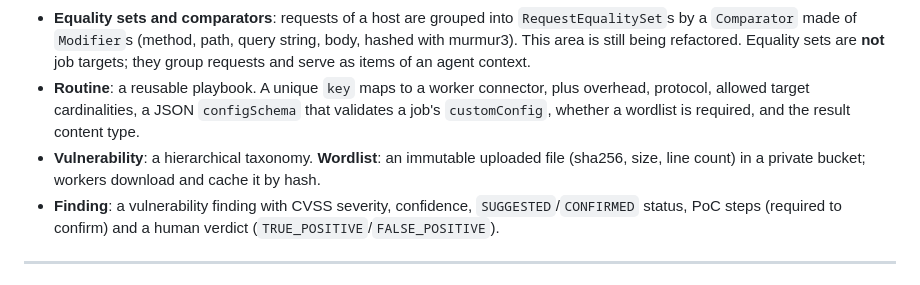
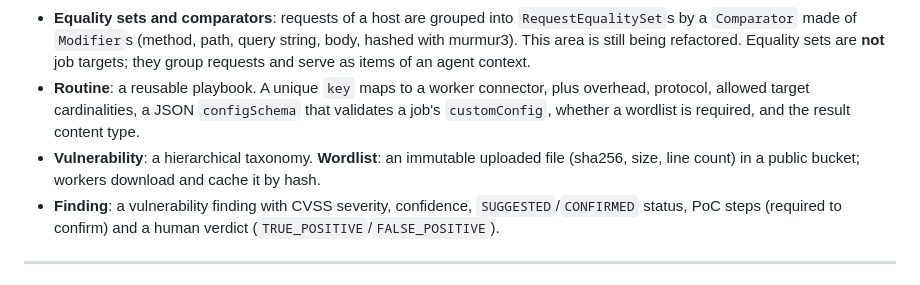
Before and after one commit to anovimous/automata, a Markdown page: README.md, the part around the change. Drawn GitHub-style.

Commit message:
docs: describe the public wordlists bucket

```diff
--- a/README.md
+++ b/README.md
@@ -98,7 +98,7 @@ The agent is useful because it is fast, and safe because it is boxed in. The lim
 - **Request / Response**: any content type is accepted. The head is parsed into method, path, version, extension, headers, query parameters and path variables; JSON and form bodies (and JSON responses) are flattened to one row per property. The raw message is kept; multipart request bodies and non-JSON response bodies are stored as files in object storage. A request has at most one response. Sources: `MANUAL`, `BURP`, `WAYBACK`, `AI`. Bodies are read through `metadata`, `raw` and `body/stream` routes.
 - **Equality sets and comparators**: requests of a host are grouped into `RequestEqualitySet`s by a `Comparator` made of `Modifier`s (method, path, query string, body, hashed with murmur3). This area is still being refactored. Equality sets are **not** job targets; they group requests and serve as items of an agent context.
 - **Routine**: a reusable playbook. A unique `key` maps to a worker connector, plus overhead, protocol, allowed target cardinalities, a JSON `configSchema` that validates a job's `customConfig`, whether a wordlist is required, and the result content type.
-- **Vulnerability**: a hierarchical taxonomy. **Wordlist**: an immutable uploaded file (sha256, size, line count) in a private bucket; workers download and cache it by hash.
+- **Vulnerability**: a hierarchical taxonomy. **Wordlist**: an immutable uploaded file (sha256, size, line count) in a public bucket; workers download and cache it by hash.
 - **Finding**: a vulnerability finding with CVSS severity, confidence, `SUGGESTED`/`CONFIRMED` status, PoC steps (required to confirm) and a human verdict (`TRUE_POSITIVE`/`FALSE_POSITIVE`).
 
 ---
```
Also changed, not shown: core/docs/worker-contract.md (+2 -2 lines).
